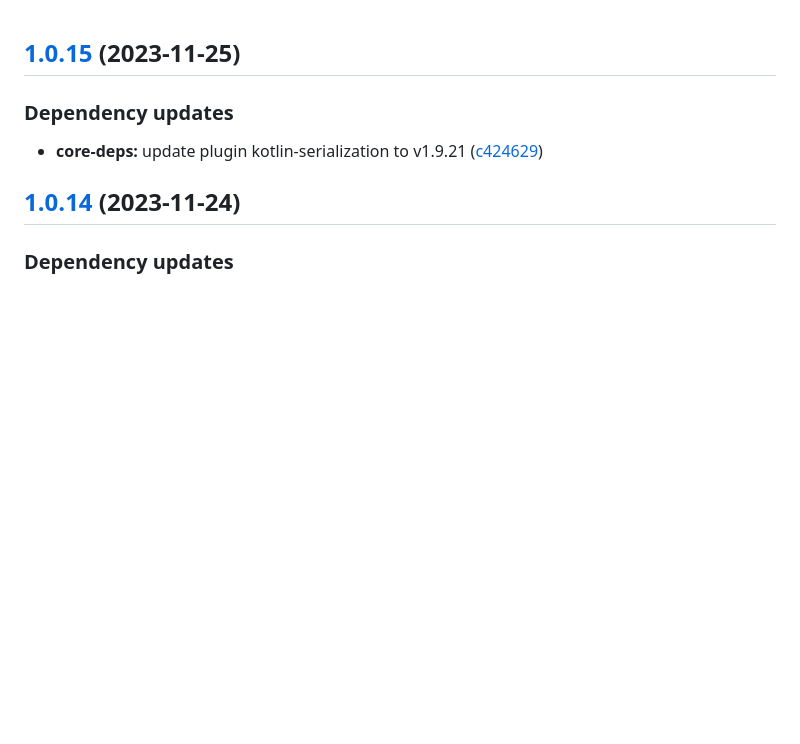
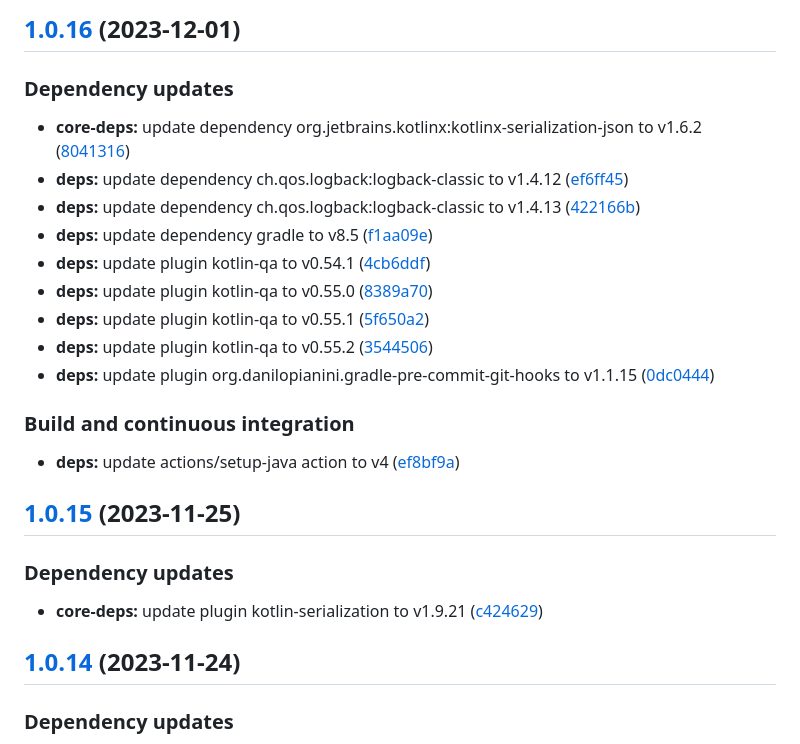
Before and after one commit to SmartOperatingBlock/surgery-report-microservice, a Markdown page: CHANGELOG.md, the part around the change. Drawn GitHub-style; blank space fills up the shorter version.

Commit message:
chore(release)!: [skip ci] 1.0.16 released

```diff
--- a/CHANGELOG.md
+++ b/CHANGELOG.md
@@ -1,3 +1,23 @@
+## [1.0.16](https://github.com/SmartOperatingBlock/surgery-report-microservice/compare/1.0.15...1.0.16) (2023-12-01)
+
+
+### Dependency updates
+
+* **core-deps:** update dependency org.jetbrains.kotlinx:kotlinx-serialization-json to v1.6.2 ([8041316](https://github.com/SmartOperatingBlock/surgery-report-microservice/commit/8041316d9d8d4141aad86164435da723ea9f61d4))
+* **deps:** update dependency ch.qos.logback:logback-classic to v1.4.12 ([ef6ff45](https://github.com/SmartOperatingBlock/surgery-report-microservice/commit/ef6ff45a7f141f9e6fcfd94eaabe1ee11fca46c5))
+* **deps:** update dependency ch.qos.logback:logback-classic to v1.4.13 ([422166b](https://github.com/SmartOperatingBlock/surgery-report-microservice/commit/422166bdfdc126d6cf0df76e56d951d9a3155d99))
+* **deps:** update dependency gradle to v8.5 ([f1aa09e](https://github.com/SmartOperatingBlock/surgery-report-microservice/commit/f1aa09e323e1c8f82f8297f7bb242aea145fc068))
+* **deps:** update plugin kotlin-qa to v0.54.1 ([4cb6ddf](https://github.com/SmartOperatingBlock/surgery-report-microservice/commit/4cb6ddf1331430956d238eece3f82d9988b4a393))
+* **deps:** update plugin kotlin-qa to v0.55.0 ([8389a70](https://github.com/SmartOperatingBlock/surgery-report-microservice/commit/8389a70a7f4608e00283b8859b758ca07f312402))
+* **deps:** update plugin kotlin-qa to v0.55.1 ([5f650a2](https://github.com/SmartOperatingBlock/surgery-report-microservice/commit/5f650a2920e7002a69d1c3bf72a9aa024602d28d))
+* **deps:** update plugin kotlin-qa to v0.55.2 ([3544506](https://github.com/SmartOperatingBlock/surgery-report-microservice/commit/3544506b5ea7e9fca7fef6d4951d037184e3a093))
+* **deps:** update plugin org.danilopianini.gradle-pre-commit-git-hooks to v1.1.15 ([0dc0444](https://github.com/SmartOperatingBlock/surgery-report-microservice/commit/0dc0444b57a54db14b1e15e34ac3ec551f709d70))
+
+
+### Build and continuous integration
+
+* **deps:** update actions/setup-java action to v4 ([ef8bf9a](https://github.com/SmartOperatingBlock/surgery-report-microservice/commit/ef8bf9a2a5aefd5846c7e866c375abe85534dacd))
+
 ## [1.0.15](https://github.com/SmartOperatingBlock/surgery-report-microservice/compare/1.0.14...1.0.15) (2023-11-25)
 
 
```
